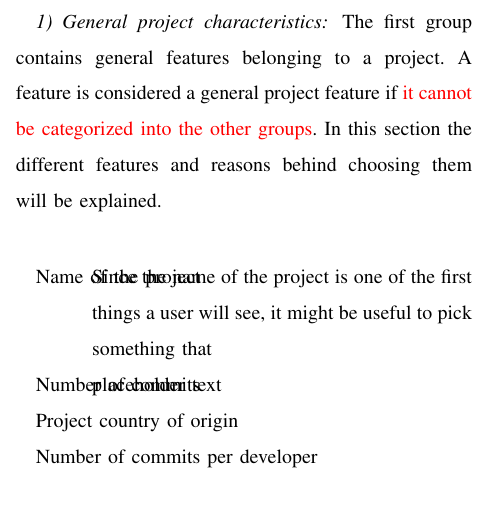
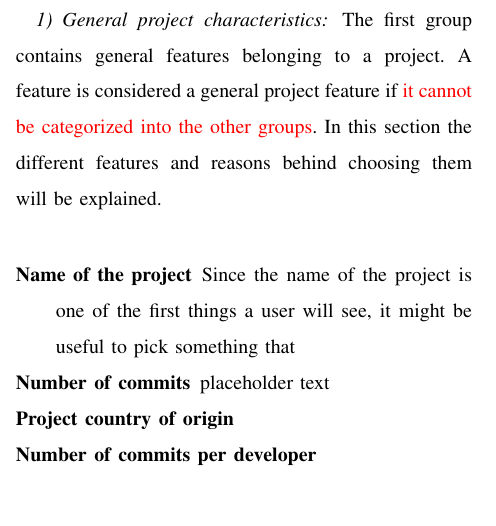
Before and after one commit to IN4334-group-1/assignment1, a LaTeX problem sheet (final-assignment/report/main.tex, which reads final-assignment/report/sections/methodology.tex): part of one column of page 2 of 4, cut so that both start at the same text. Compiled offline with pdfLaTeX.

Commit message:
description -> latexdescription

```diff
--- a/final-assignment/report/sections/methodology.tex
+++ b/final-assignment/report/sections/methodology.tex
@@ -44,8 +44,9 @@
     The first group contains general features belonging to a project.
     A feature is considered a general project feature if \todo{it cannot be categorized into the other groups}.
     In this section the different features and reasons behind choosing them will be explained.\\
-    \begin{description}
-        \item[Name of the project] Since the name of the project is one of the first things a user will see, it might be useful to pick something that
+    \begin{LaTeXdescription}
+        \item[Name of the project]
+        Since the name of the project is one of the first things a user will see, it might be useful to pick something that
         \item[Number of commits]
         placeholder text
         \item[Project country of origin]
```
Also changed, not shown: final-assignment/report/sections/methodology.tex (2 more changed lines).
